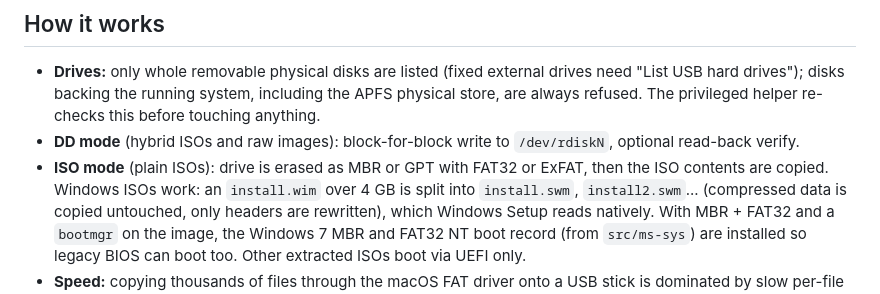
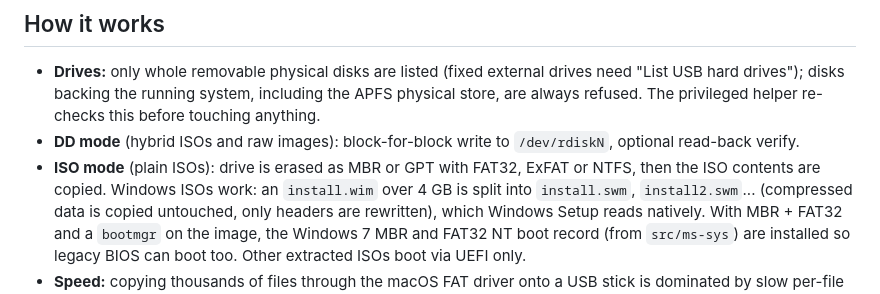
Before and after one commit to festomanolo/ndaga-fijo, a Markdown page: macos/README.md, the part around the change. Drawn GitHub-style.

Commit message:
docs(readme): update comments in README.md (2/5)
Agent: claude

Co-authored-by: festomanolo <festomanolofm@gmail.com>

```diff
--- a/macos/README.md
+++ b/macos/README.md
@@ -25,7 +25,7 @@ Requires Xcode command line tools (Swift 5.9+), macOS 13+, and Rust (with the `a
 * **Drives:** only whole removable physical disks are listed (fixed external drives need "List USB hard drives"); disks backing the running system, including the APFS physical store, are always refused.
   The privileged helper re-checks this before touching anything.
 * **DD mode** (hybrid ISOs and raw images): block-for-block write to `/dev/rdiskN`, optional read-back verify.
-* **ISO mode** (plain ISOs): drive is erased as MBR or GPT with FAT32 or ExFAT, then the ISO contents are copied.
+* **ISO mode** (plain ISOs): drive is erased as MBR or GPT with FAT32, ExFAT or NTFS, then the ISO contents are copied.
   Windows ISOs work: an `install.wim` over 4 GB is split into `install.swm`, `install2.swm`... (compressed data is copied
   untouched, only headers are rewritten), which Windows Setup reads natively. With MBR + FAT32 and a `bootmgr` on the image,
   the Windows 7 MBR and FAT32 NT boot record (from `src/ms-sys`) are installed so legacy BIOS can boot too. Other extracted
```
